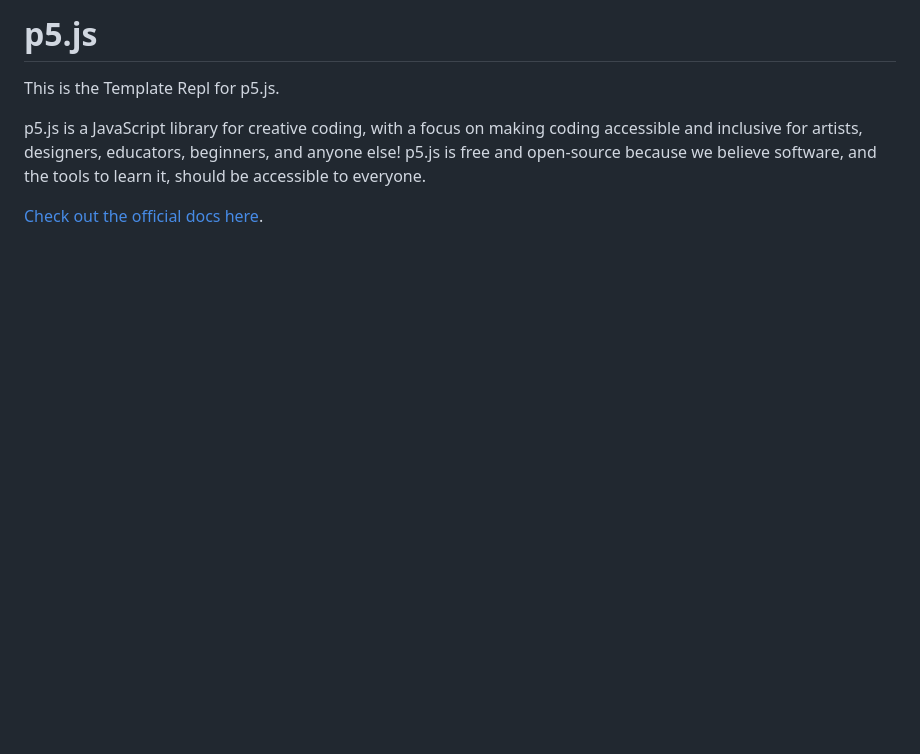
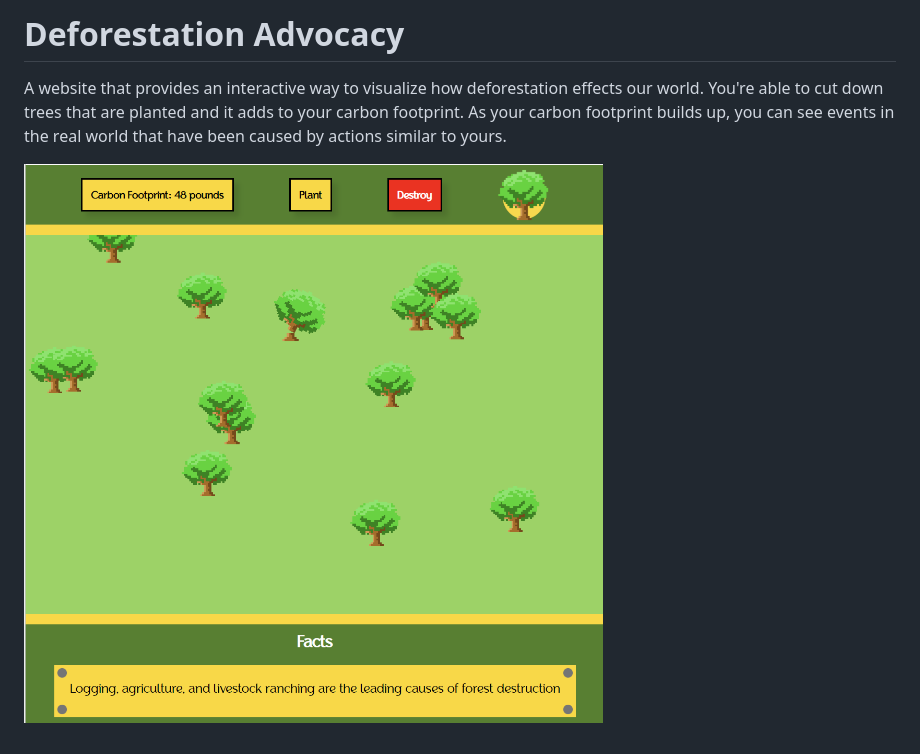
Before and after one commit to VikramKaramsetty/Deforestation-ASC, a Markdown page: README.md, the part around the change. Rendered like a GitHub page; pictures changed too: frontpage.png (added); blank space fills up the shorter version.

```diff
--- a/README.md
+++ b/README.md
@@ -1,7 +1,4 @@
-# p5.js
+# Deforestation Advocacy
+A website that provides an interactive way to visualize how deforestation effects our world. You're able to cut down trees that are planted and it adds to your carbon footprint. As your carbon footprint builds up, you can see events in the real world that have been caused by actions similar to yours.
 
-This is the Template Repl for p5.js.
-
-p5.js is a JavaScript library for creative coding, with a focus on making coding accessible and inclusive for artists, designers, educators, beginners, and anyone else! p5.js is free and open-source because we believe software, and the tools to learn it, should be accessible to everyone.
-
-[Check out the official docs here](https://p5js.org/reference/).
+![Front page](frontpage.png)
```
